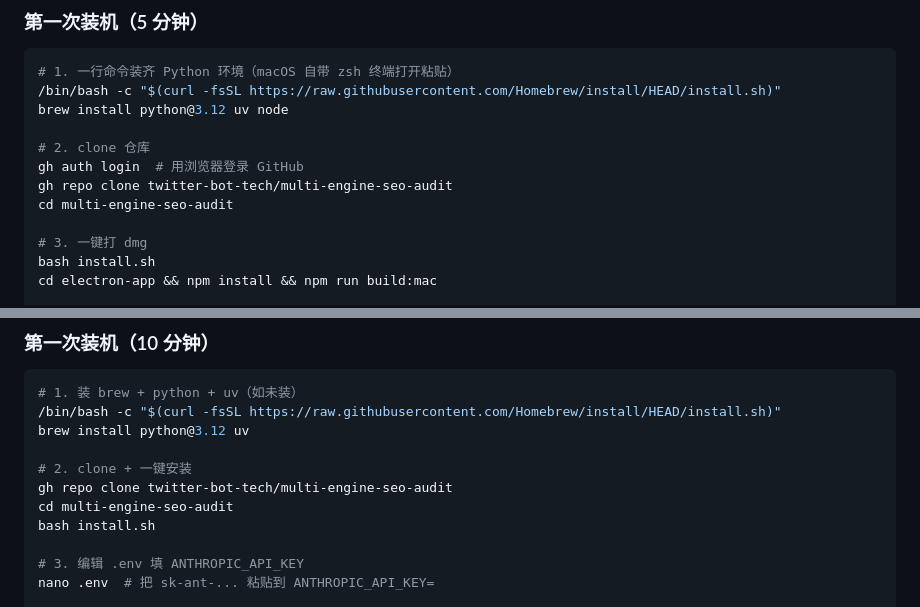
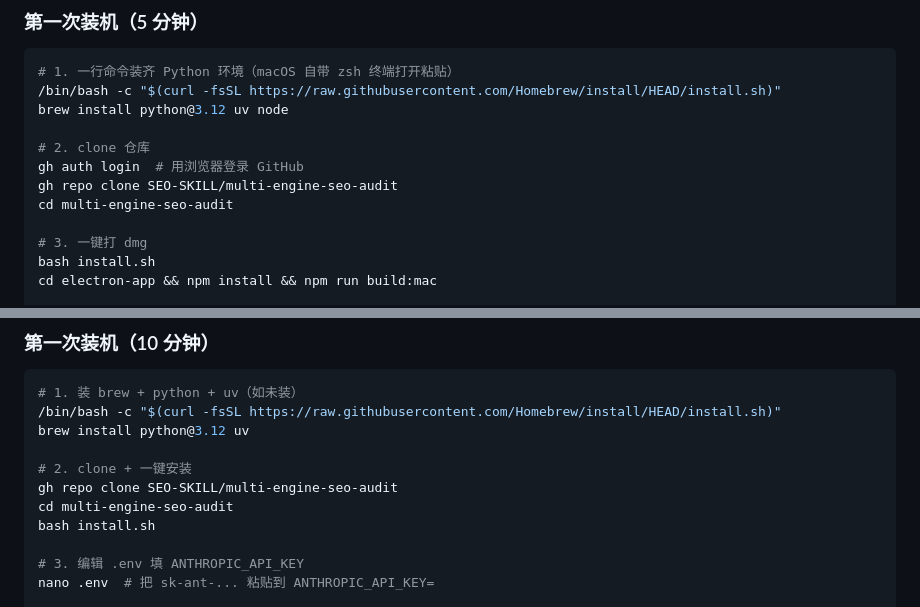
Before and after one commit to SEO-SKILL/multi-engine-seo-audit, a Markdown page: USAGE.md, 2 parts joined by grey strips. Rendered like a GitHub page.

```diff
--- a/USAGE.md
+++ b/USAGE.md
@@ -25,7 +25,7 @@ brew install python@3.12 uv node
 
 # 2. clone 仓库
 gh auth login  # 用浏览器登录 GitHub
-gh repo clone twitter-bot-tech/multi-engine-seo-audit
+gh repo clone SEO-SKILL/multi-engine-seo-audit
 cd multi-engine-seo-audit
 
 # 3. 一键打 dmg
@@ -65,7 +65,7 @@ App 菜单栏：BYDFi SEO Audit → **设置 API Keys...**（⌘ + ,）
 brew install python@3.12 uv
 
 # 2. clone + 一键安装
-gh repo clone twitter-bot-tech/multi-engine-seo-audit
+gh repo clone SEO-SKILL/multi-engine-seo-audit
 cd multi-engine-seo-audit
 bash install.sh
 
```
Also changed, not shown: other parts of USAGE.md (+1 -1 lines), README.md (+2 -2 lines).
